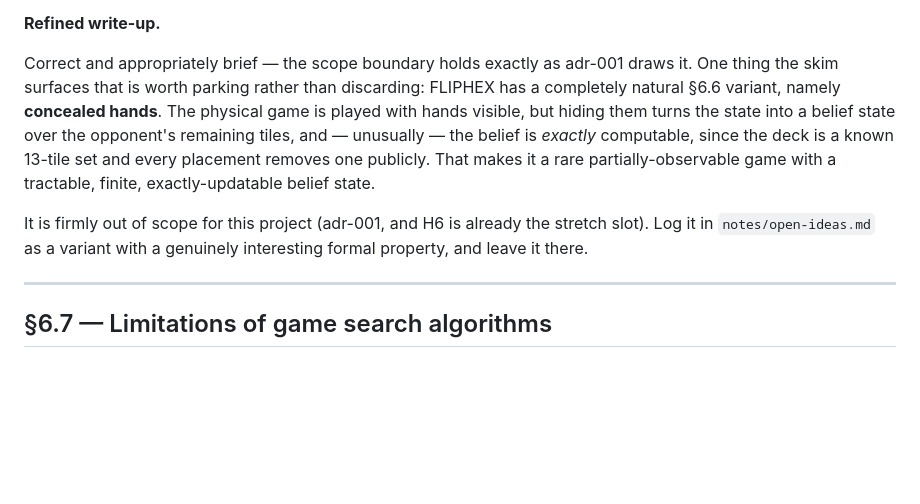
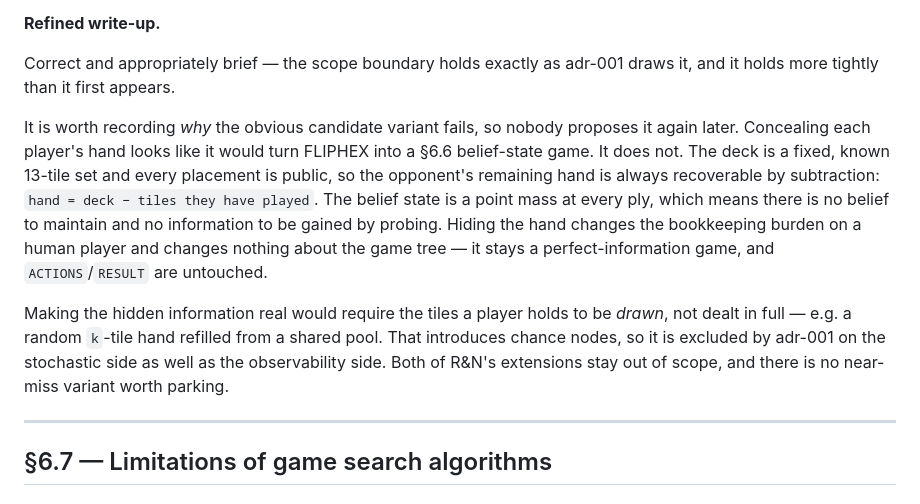
Before and after one commit to brunoramosmartins/fliphex, a Markdown page: notes/russell-norvig-aima-ch6-adversarial-search.md, the part around the change. GitHub-like rendering; blank space fills up the shorter version.

```diff
--- a/notes/russell-norvig-aima-ch6-adversarial-search.md
+++ b/notes/russell-norvig-aima-ch6-adversarial-search.md
@@ -695,17 +695,23 @@ Neither extension is relevant to FLIPHEX. According to ADR-001, FLIPHEX is a det
 **Refined write-up.**
 
 Correct and appropriately brief — the scope boundary holds exactly as adr-001
-draws it. One thing the skim surfaces that is worth parking rather than
-discarding: FLIPHEX has a completely natural §6.6 variant, namely **concealed
-hands**. The physical game is played with hands visible, but hiding them turns
-the state into a belief state over the opponent's remaining tiles, and — unusually
-— the belief is *exactly* computable, since the deck is a known 13-tile set and
-every placement removes one publicly. That makes it a rare partially-observable
-game with a tractable, finite, exactly-updatable belief state.
+draws it, and it holds more tightly than it first appears.
 
-It is firmly out of scope for this project (adr-001, and H6 is already the stretch
-slot). Log it in `notes/open-ideas.md` as a variant with a genuinely interesting
-formal property, and leave it there.
+It is worth recording *why* the obvious candidate variant fails, so nobody
+proposes it again later. Concealing each player's hand looks like it would turn
+FLIPHEX into a §6.6 belief-state game. It does not. The deck is a fixed, known
+13-tile set and every placement is public, so the opponent's remaining hand is
+always recoverable by subtraction: `hand = deck − tiles they have played`. The
+belief state is a point mass at every ply, which means there is no belief to
+maintain and no information to be gained by probing. Hiding the hand changes the
+bookkeeping burden on a human player and changes nothing about the game tree —
+it stays a perfect-information game, and `ACTIONS`/`RESULT` are untouched.
+
+Making the hidden information real would require the tiles a player holds to be
+*drawn*, not dealt in full — e.g. a random `k`-tile hand refilled from a shared
+pool. That introduces chance nodes, so it is excluded by adr-001 on the
+stochastic side as well as the observability side. Both of R&N's extensions stay
+out of scope, and there is no near-miss variant worth parking.
 
 ---
 
```
Also changed, not shown: notes/schaeffer-2007-checkers-is-solved.md (added, +375 -0 lines).
